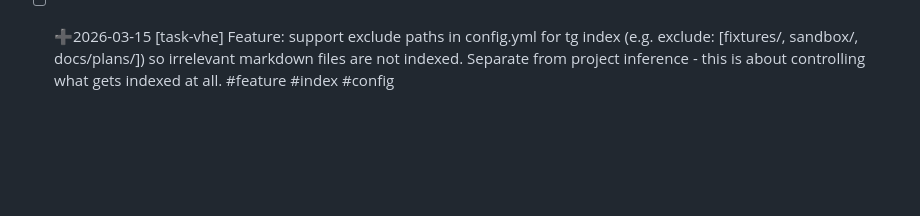
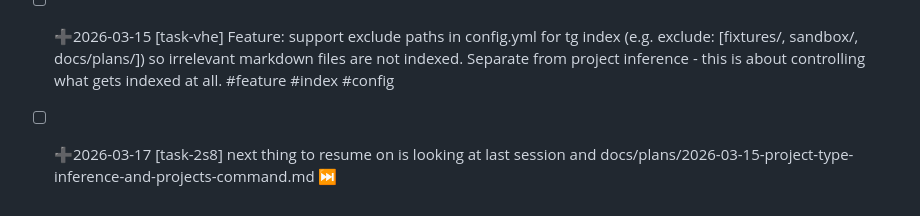
Before and after one commit to rufuspollock/taskgraph, a Markdown page: .taskgraph/issues.md, the part around the change. Rendered like a GitHub page; blank space fills up the shorter version.

Commit message:
tg: new item (few weeks ago)

```diff
--- a/.taskgraph/issues.md
+++ b/.taskgraph/issues.md
@@ -39,3 +39,4 @@
 - [ ] ➕2026-03-15 [task-ctb] Meta: tg is good for capture but not yet for planning/structuring work. What's missing to go from inbox to actionable plans? Probably needs AI integration - e.g. 'tg plan' that uses AI to help prioritize, sequence, and structure tasks from the graph #meta #planning #ai
 - [ ] ➕2026-03-15 [task-g8h] tg close supports search so i can be typing and when i find the task i want i can close it
 - [ ] ➕2026-03-15 [task-vhe] Feature: support exclude paths in config.yml for tg index (e.g. exclude: [fixtures/, sandbox/, docs/plans/]) so irrelevant markdown files are not indexed. Separate from project inference - this is about controlling what gets indexed at all. #feature #index #config
+- [ ] ➕2026-03-17 [task-2s8] next thing to resume on is looking at last session and docs/plans/2026-03-15-project-type-inference-and-projects-command.md ⏭️
```
